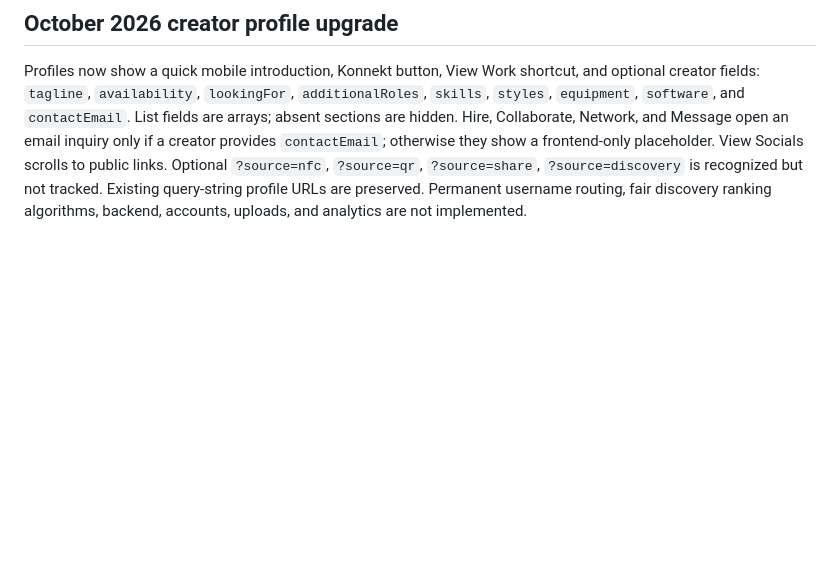
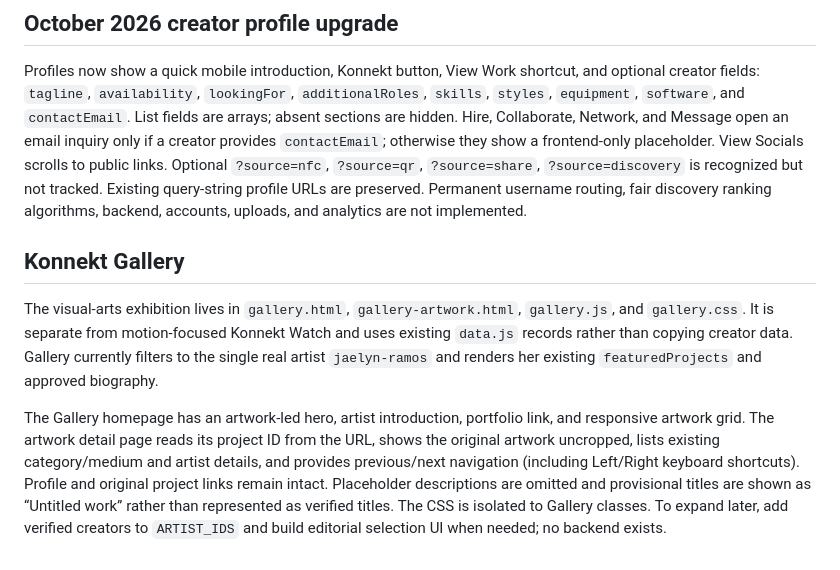
Before and after one commit to JaybeinSpace/Konnekt, a Markdown page: CODE_WALKTHROUGH.md, the part around the change. Rendered like a GitHub page; blank space fills up the shorter version.

Commit message:
Complete Gallery navigation and code walkthrough documentation

```diff
--- a/CODE_WALKTHROUGH.md
+++ b/CODE_WALKTHROUGH.md
@@ -778,3 +778,10 @@ This refactor sets up Konnekt for those next steps because creator data is now r
 
 ## October 2026 creator profile upgrade
 Profiles now show a quick mobile introduction, Konnekt button, View Work shortcut, and optional creator fields: `tagline`, `availability`, `lookingFor`, `additionalRoles`, `skills`, `styles`, `equipment`, `software`, and `contactEmail`. List fields are arrays; absent sections are hidden. Hire, Collaborate, Network, and Message open an email inquiry only if a creator provides `contactEmail`; otherwise they show a frontend-only placeholder. View Socials scrolls to public links. Optional `?source=nfc`, `?source=qr`, `?source=share`, `?source=discovery` is recognized but not tracked. Existing query-string profile URLs are preserved. Permanent username routing, fair discovery ranking algorithms, backend, accounts, uploads, and analytics are not implemented.
+
+
+## Konnekt Gallery
+
+The visual-arts exhibition lives in `gallery.html`, `gallery-artwork.html`, `gallery.js`, and `gallery.css`. It is separate from motion-focused Konnekt Watch and uses existing `data.js` records rather than copying creator data. Gallery currently filters to the single real artist `jaelyn-ramos` and renders her existing `featuredProjects` and approved biography.
+
+The Gallery homepage has an artwork-led hero, artist introduction, portfolio link, and responsive artwork grid. The artwork detail page reads its project ID from the URL, shows the original artwork uncropped, lists existing category/medium and artist details, and provides previous/next navigation (including Left/Right keyboard shortcuts). Profile and original project links remain intact. Placeholder descriptions are omitted and provisional titles are shown as “Untitled work” rather than represented as verified titles. The CSS is isolated to Gallery classes. To expand later, add verified creators to `ARTIST_IDS` and build editorial selection UI when needed; no backend exists.
```
